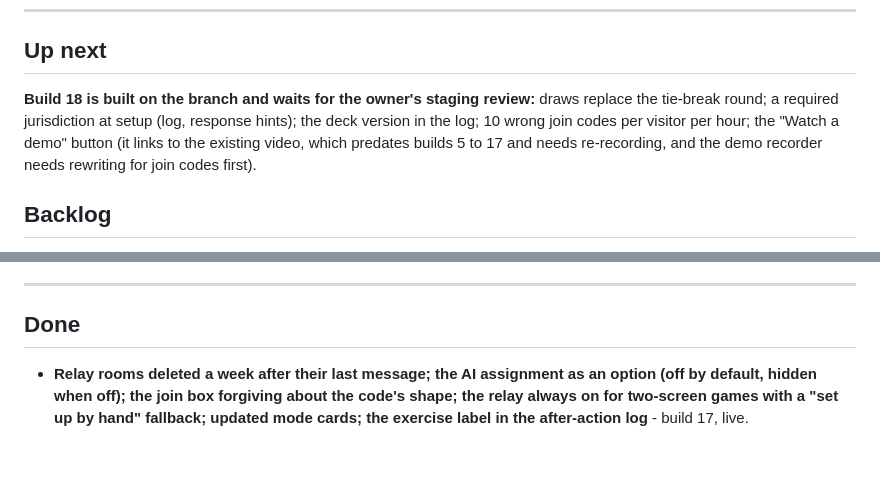
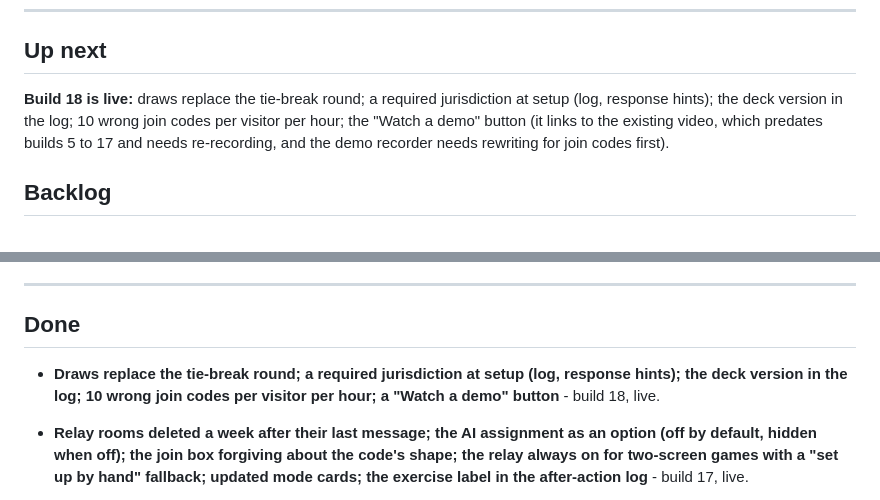
Before and after one commit to freddie4tuesday/ballotship-vibe-code-to-assist-TJ---9-26-26, a Markdown page: ROADMAP.md, 2 parts joined by grey strips. GitHub-like rendering; blank space fills up the shorter version.

Commit message:
Docs: build 18 is live (docs only)
Co-Authored-By: Claude Sonnet 5.5 <noreply@anthropic.com>
Claude-Session: https://claude.ai/code/session_01KLNhdtHX7sAmknFeT3bXNL

```diff
--- a/ROADMAP.md
+++ b/ROADMAP.md
@@ -9,7 +9,7 @@ Each item: a short title, then one or two lines on what and why.
 
 ## Up next
 
-**Build 18 is built on the branch and waits for the owner's staging review:** draws replace the tie-break round; a required jurisdiction at setup (log, response hints); the deck version in the log; 10 wrong join codes per visitor per hour; the "Watch a demo" button (it links to the existing video, which predates builds 5 to 17 and needs re-recording, and the demo recorder needs rewriting for join codes first).
+**Build 18 is live:** draws replace the tie-break round; a required jurisdiction at setup (log, response hints); the deck version in the log; 10 wrong join codes per visitor per hour; the "Watch a demo" button (it links to the existing video, which predates builds 5 to 17 and needs re-recording, and the demo recorder needs rewriting for join codes first).
 
 ## Backlog
 
@@ -53,6 +53,8 @@ Each item: a short title, then one or two lines on what and why.
 
 ## Done
 
+- **Draws replace the tie-break round; a required jurisdiction at setup (log, response hints); the deck version in the log; 10 wrong join codes per visitor per hour; a "Watch a demo" button** - build 18, live.
+
 - **Relay rooms deleted a week after their last message; the AI assignment as an option (off by default, hidden when off); the join box forgiving about the code's shape; the relay always on for two-screen games with a "set up by hand" fallback; updated mode cards; the exercise label in the after-action log** - build 17, live.
 
 - **The inject editor at a plain address, no key** - build 13 (replaced by the emailed sign-in in build 15).
```
Also changed, not shown: ballotship-SUMMARY.md (+1 -1 lines).
